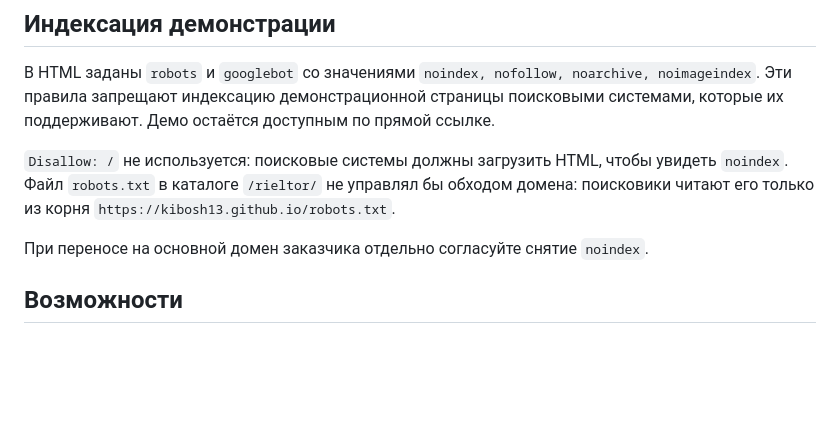
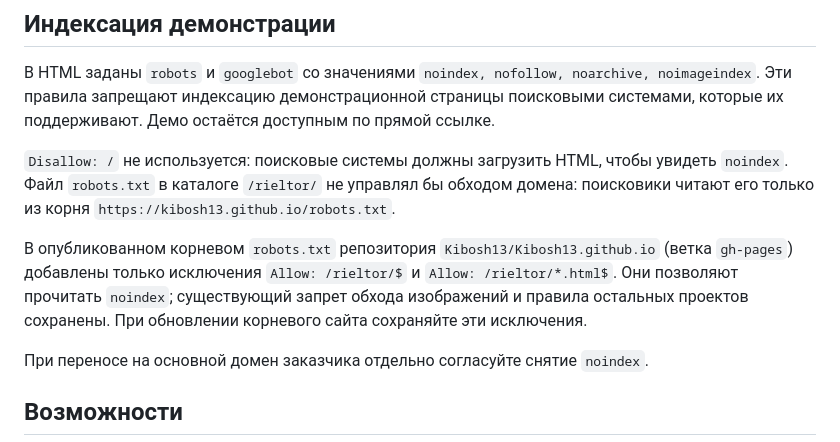
Before and after one commit to Kibosh13/rieltor, a Markdown page: README.md, the part around the change. GitHub-like rendering; blank space fills up the shorter version.

Commit message:
Document domain robots rules required for demo noindex

```diff
--- a/README.md
+++ b/README.md
@@ -51,6 +51,8 @@ Git отправляет изменения файлов. Архивы, лока
 
 `Disallow: /` не используется: поисковые системы должны загрузить HTML, чтобы увидеть `noindex`. Файл `robots.txt` в каталоге `/rieltor/` не управлял бы обходом домена: поисковики читают его только из корня `https://kibosh13.github.io/robots.txt`.
 
+В опубликованном корневом `robots.txt` репозитория `Kibosh13/Kibosh13.github.io` (ветка `gh-pages`) добавлены только исключения `Allow: /rieltor/$` и `Allow: /rieltor/*.html$`. Они позволяют прочитать `noindex`; существующий запрет обхода изображений и правила остальных проектов сохранены. При обновлении корневого сайта сохраняйте эти исключения.
+
 При переносе на основной домен заказчика отдельно согласуйте снятие `noindex`.
 
 ## Возможности
```
